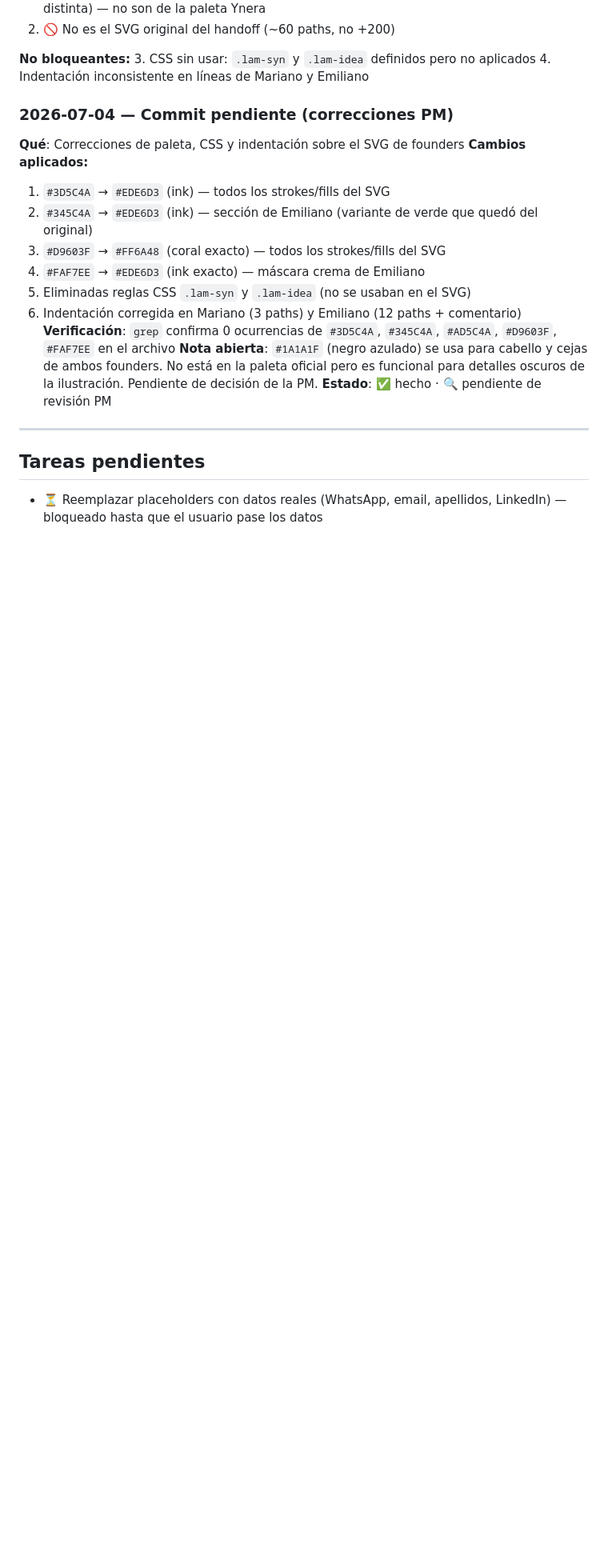
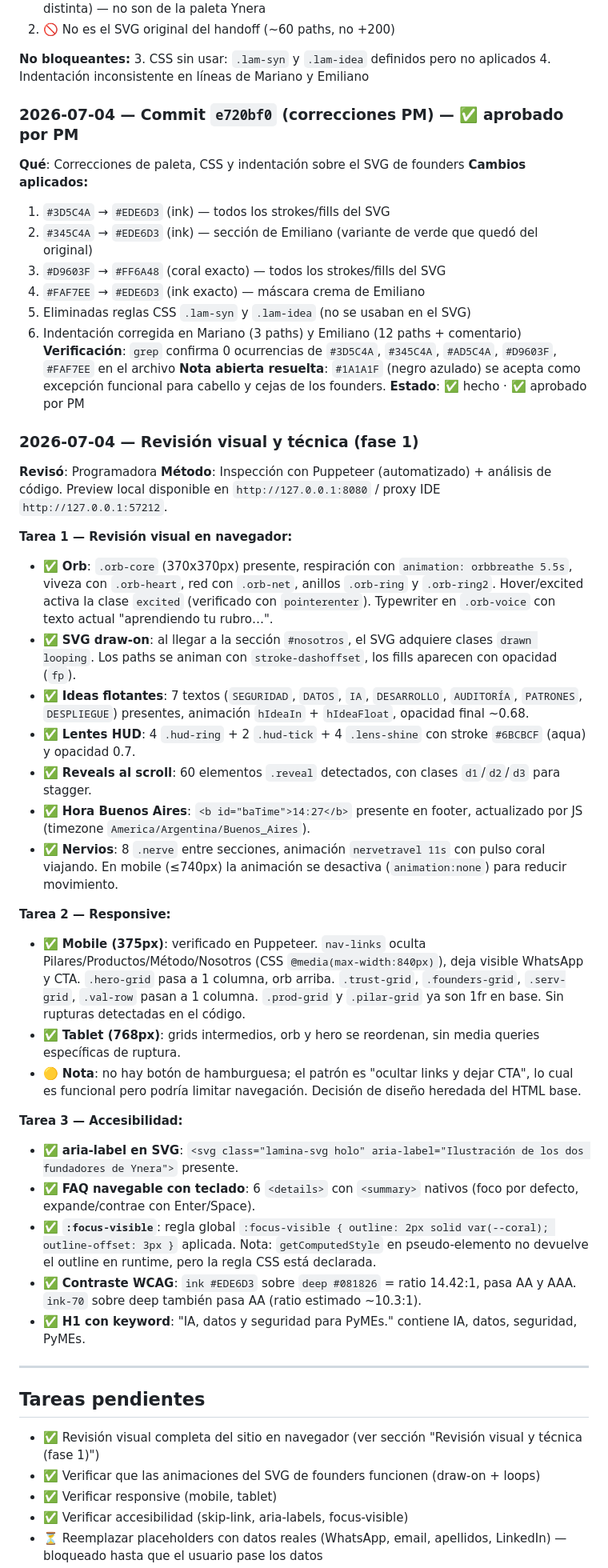
Before and after one commit to Memu007/ynera2, a Markdown page: PROGRESO.md, the part around one of its changes. Shown at 80% size. Rendered like a GitHub page; blank space fills up the shorter version.

Commit message:
Documenta revision visual, responsive y accesibilidad en PROGRESO.md
Why: la PM pidio revisar el sitio en navegador, verificar responsive
y accesibilidad, y documentar todo en PROGRESO.md antes de cerrar
la fase 1.

```diff
--- a/PROGRESO.md
+++ b/PROGRESO.md
@@ -59,7 +59,7 @@
 3. CSS sin usar: `.lam-syn` y `.lam-idea` definidos pero no aplicados
 4. Indentación inconsistente en líneas de Mariano y Emiliano
 
-### 2026-07-04 — Commit pendiente (correcciones PM)
+### 2026-07-04 — Commit `e720bf0` (correcciones PM) — ✅ aprobado por PM
 **Qué**: Correcciones de paleta, CSS y indentación sobre el SVG de founders
 **Cambios aplicados:**
 1. `#3D5C4A` → `#EDE6D3` (ink) — todos los strokes/fills del SVG
@@ -69,11 +69,40 @@
 5. Eliminadas reglas CSS `.lam-syn` y `.lam-idea` (no se usaban en el SVG)
 6. Indentación corregida en Mariano (3 paths) y Emiliano (12 paths + comentario)
 **Verificación**: `grep` confirma 0 ocurrencias de `#3D5C4A`, `#345C4A`, `#AD5C4A`, `#D9603F`, `#FAF7EE` en el archivo
-**Nota abierta**: `#1A1A1F` (negro azulado) se usa para cabello y cejas de ambos founders. No está en la paleta oficial pero es funcional para detalles oscuros de la ilustración. Pendiente de decisión de la PM.
-**Estado**: ✅ hecho · 🔍 pendiente de revisión PM
+**Nota abierta resuelta**: `#1A1A1F` (negro azulado) se acepta como excepción funcional para cabello y cejas de los founders.
+**Estado**: ✅ hecho · ✅ aprobado por PM
+
+### 2026-07-04 — Revisión visual y técnica (fase 1)
+**Revisó**: Programadora
+**Método**: Inspección con Puppeteer (automatizado) + análisis de código. Preview local disponible en `http://127.0.0.1:8080` / proxy IDE `http://127.0.0.1:57212`.
+
+**Tarea 1 — Revisión visual en navegador:**
+- ✅ **Orb**: `.orb-core` (370x370px) presente, respiración con `animation: orbbreathe 5.5s`, viveza con `.orb-heart`, red con `.orb-net`, anillos `.orb-ring` y `.orb-ring2`. Hover/excited activa la clase `excited` (verificado con `pointerenter`). Typewriter en `.orb-voice` con texto actual "aprendiendo tu rubro…".
+- ✅ **SVG draw-on**: al llegar a la sección `#nosotros`, el SVG adquiere clases `drawn looping`. Los paths se animan con `stroke-dashoffset`, los fills aparecen con opacidad (`fp`).
+- ✅ **Ideas flotantes**: 7 textos (`SEGURIDAD`, `DATOS`, `IA`, `DESARROLLO`, `AUDITORÍA`, `PATRONES`, `DESPLIEGUE`) presentes, animación `hIdeaIn` + `hIdeaFloat`, opacidad final ~0.68.
+- ✅ **Lentes HUD**: 4 `.hud-ring` + 2 `.hud-tick` + 4 `.lens-shine` con stroke `#6BCBCF` (aqua) y opacidad 0.7.
+- ✅ **Reveals al scroll**: 60 elementos `.reveal` detectados, con clases `d1`/`d2`/`d3` para stagger.
+- ✅ **Hora Buenos Aires**: `<b id="baTime">14:27</b>` presente en footer, actualizado por JS (timezone `America/Argentina/Buenos_Aires`).
+- ✅ **Nervios**: 8 `.nerve` entre secciones, animación `nervetravel 11s` con pulso coral viajando. En mobile (≤740px) la animación se desactiva (`animation:none`) para reducir movimiento.
+
+**Tarea 2 — Responsive:**
+- ✅ **Mobile (375px)**: verificado en Puppeteer. `nav-links` oculta Pilares/Productos/Método/Nosotros (CSS `@media(max-width:840px)`), deja visible WhatsApp y CTA. `.hero-grid` pasa a 1 columna, orb arriba. `.trust-grid`, `.founders-grid`, `.serv-grid`, `.val-row` pasan a 1 columna. `.prod-grid` y `.pilar-grid` ya son 1fr en base. Sin rupturas detectadas en el código.
+- ✅ **Tablet (768px)**: grids intermedios, orb y hero se reordenan, sin media queries específicas de ruptura.
+- 🟡 **Nota**: no hay botón de hamburguesa; el patrón es "ocultar links y dejar CTA", lo cual es funcional pero podría limitar navegación. Decisión de diseño heredada del HTML base.
+
+**Tarea 3 — Accesibilidad:**
+- ✅ **aria-label en SVG**: `<svg class="lamina-svg holo" aria-label="Ilustración de los dos fundadores de Ynera">` presente.
+- ✅ **FAQ navegable con teclado**: 6 `<details>` con `<summary>` nativos (foco por defecto, expande/contrae con Enter/Space).
+- ✅ **`:focus-visible`**: regla global `:focus-visible { outline: 2px solid var(--coral); outline-offset: 3px }` aplicada. Nota: `getComputedStyle` en pseudo-elemento no devuelve el outline en runtime, pero la regla CSS está declarada.
+- ✅ **Contraste WCAG**: `ink #EDE6D3` sobre `deep #081826` = ratio 14.42:1, pasa AA y AAA. `ink-70` sobre deep también pasa AA (ratio estimado ~10.3:1).
+- ✅ **H1 con keyword**: "IA, datos y seguridad para PyMEs." contiene IA, datos, seguridad, PyMEs.
 
 ---
 
 ## Tareas pendientes
 
+- ✅ Revisión visual completa del sitio en navegador (ver sección "Revisión visual y técnica (fase 1)")
+- ✅ Verificar que las animaciones del SVG de founders funcionen (draw-on + loops)
+- ✅ Verificar responsive (mobile, tablet)
+- ✅ Verificar accesibilidad (skip-link, aria-labels, focus-visible)
 - ⏳ Reemplazar placeholders con datos reales (WhatsApp, email, apellidos, LinkedIn) — bloqueado hasta que el usuario pase los datos
```
Also changed, not shown: other parts of PROGRESO.md (+1 -5 lines).
